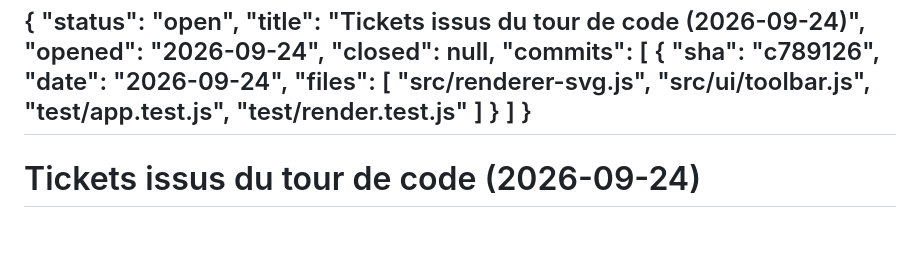
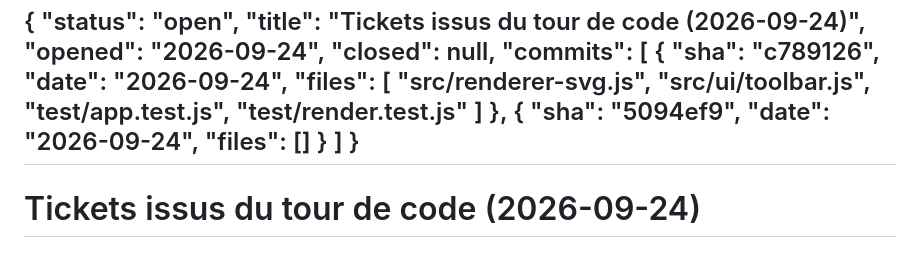
Before and after one commit to Floriane-ju/vektor, a Markdown page: ovrsee/plans/2026-09-24-tickets-issus-du-tour-de-code-2026-09-24.md, the part around the change. Rendered like a GitHub page.

Commit message:
chore: rattacher les commits au plan du tour de code

```diff
--- a/ovrsee/plans/2026-09-24-tickets-issus-du-tour-de-code-2026-09-24.md
+++ b/ovrsee/plans/2026-09-24-tickets-issus-du-tour-de-code-2026-09-24.md
@@ -14,6 +14,11 @@
         "test/app.test.js",
         "test/render.test.js"
       ]
+    },
+    {
+      "sha": "5094ef9",
+      "date": "2026-09-24",
+      "files": []
     }
   ]
 }
```
